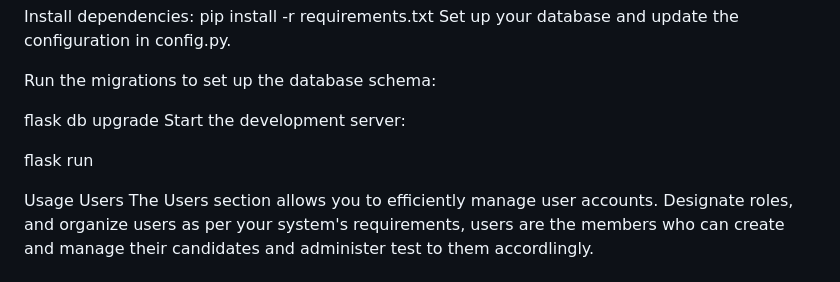
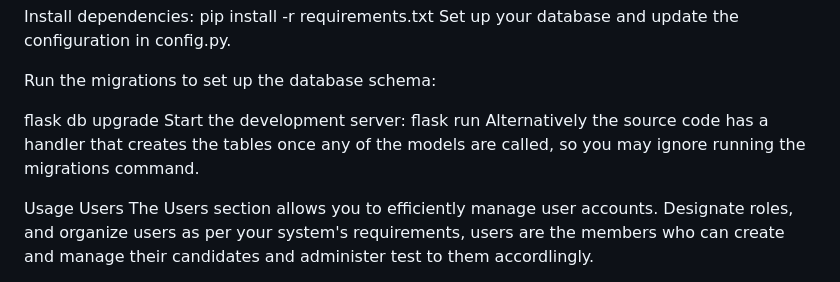
Before and after one commit to FosterSetor9060/Testcompanion_v1, a Markdown page: README.md, the part around the change. Rendered like a GitHub page.

Commit message:
modified the app config handler in main.py to use either migrations or db.create_all() added the info in README.md

```diff
--- a/README.md
+++ b/README.md
@@ -79,8 +79,8 @@ Run the migrations to set up the database schema:
 
 flask db upgrade
 Start the development server:
-
 flask run
+Alternatively the source code has a handler that creates the tables once any of the models are called, so you may ignore running the migrations command.
 
 Usage
  Users
```
